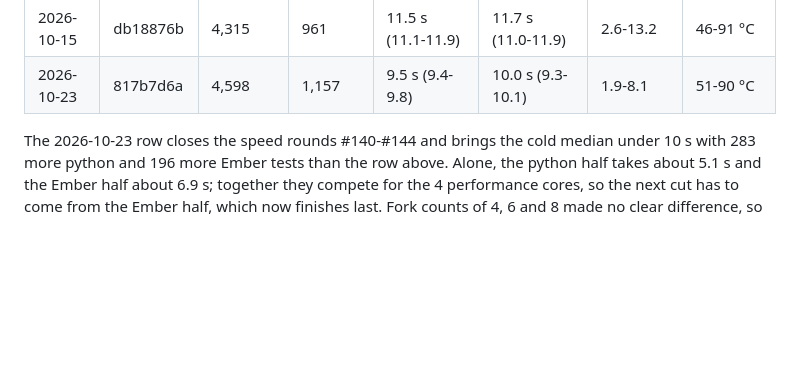
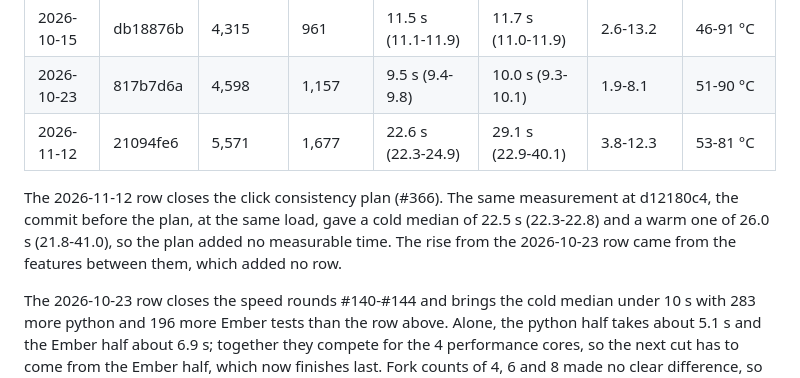
Before and after one commit to vector67/github-orchestrator, a Markdown page: docs/test-speed.md, the part around the change. Rendered like a GitHub page; blank space fills up the shorter version.

Commit message:
record the test speed after the click consistency plan
Refs #366

```diff
--- a/docs/test-speed.md
+++ b/docs/test-speed.md
@@ -37,6 +37,9 @@ use.
 | 2026-10-09 | bd632429 | 4,105        | 930         | 13.2 s (12.4-16.4)  | 12.8 s (12.4-14.9)  | 5.8-15.0         | 47-91 °C        |
 | 2026-10-15 | db18876b | 4,315        | 961         | 11.5 s (11.1-11.9)  | 11.7 s (11.0-11.9)  | 2.6-13.2         | 46-91 °C        |
 | 2026-10-23 | 817b7d6a | 4,598        | 1,157       | 9.5 s (9.4-9.8)     | 10.0 s (9.3-10.1)   | 1.9-8.1          | 51-90 °C        |
+| 2026-11-12 | 21094fe6 | 5,571        | 1,677       | 22.6 s (22.3-24.9)  | 29.1 s (22.9-40.1)  | 3.8-12.3         | 53-81 °C        |
+
+The 2026-11-12 row closes the click consistency plan (#366). The same measurement at d12180c4, the commit before the plan, at the same load, gave a cold median of 22.5 s (22.3-22.8) and a warm one of 26.0 s (21.8-41.0), so the plan added no measurable time. The rise from the 2026-10-23 row came from the features between them, which added no row.
 
 The 2026-10-23 row closes the speed rounds #140-#144 and brings the cold median under 10 s with 283 more python and 196 more Ember tests than the row above. Alone, the python half takes about 5.1 s and the Ember half about 6.9 s; together they compete for the 4 performance cores, so the next cut has to come from the Ember half, which now finishes last. Fork counts of 4, 6 and 8 made no clear difference, so `PYTEST_WORKERS` stays 8.
 
```
